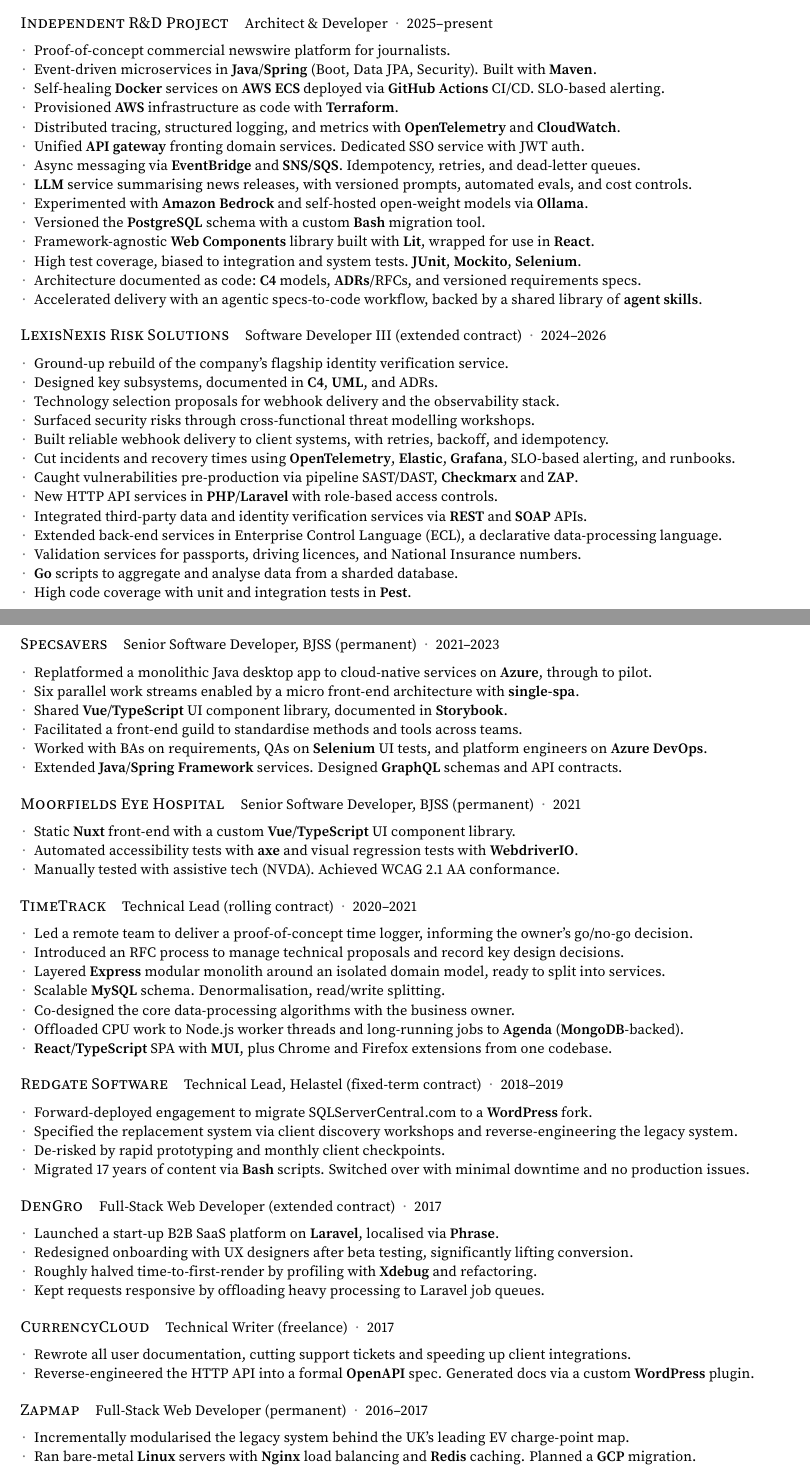
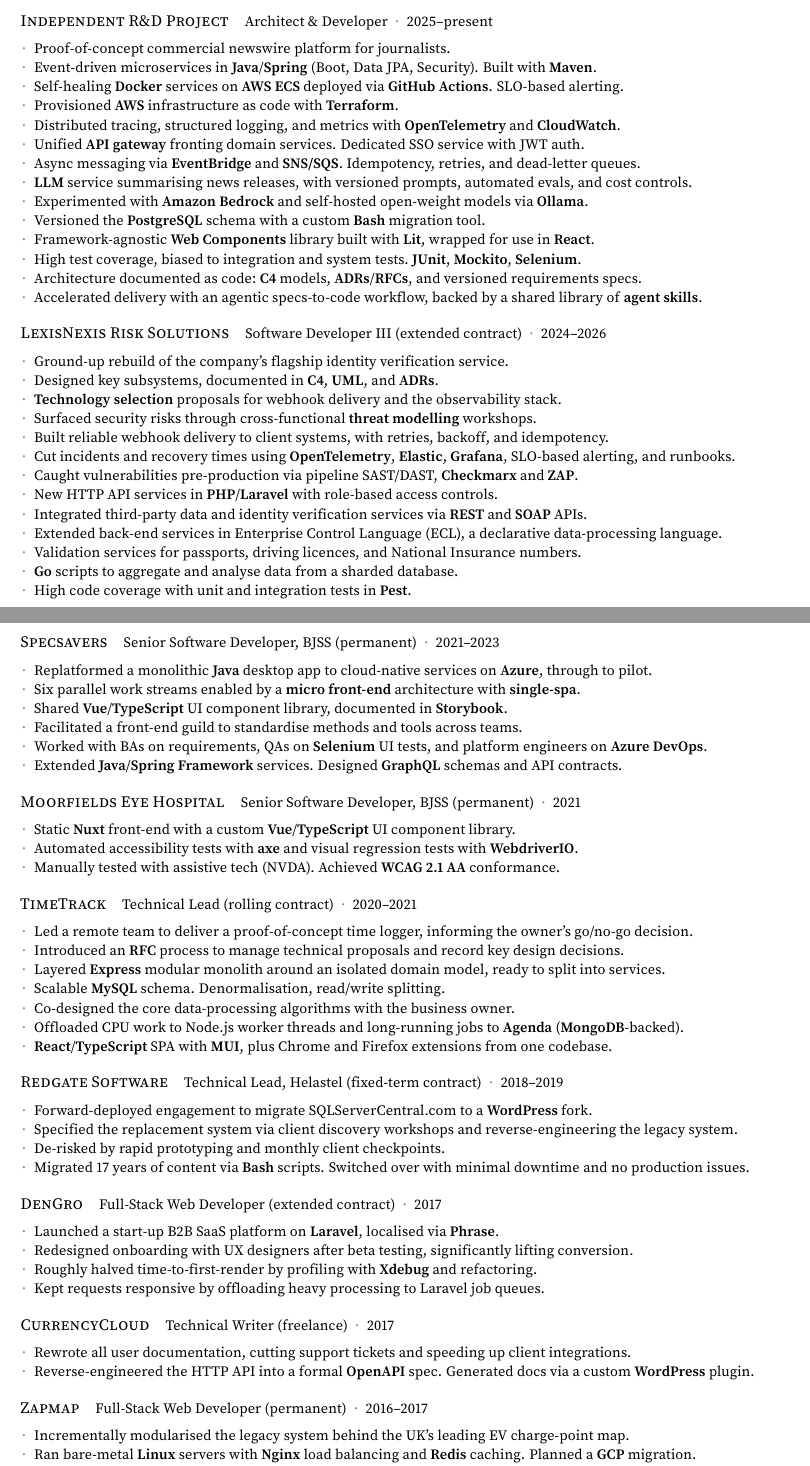
Before and after one commit to kieranpotts/resume, a LaTeX CV (src/kieran-potts-cv.tex): two parts of pages 1 and 2 of 2, joined at a grey line, cut so that both start at the same text. Compiled offline with pdfLaTeX.

Commit message:
update: review bold text highlights

```diff
--- a/src/kieran-potts-cv.tex
+++ b/src/kieran-potts-cv.tex
@@ -326,7 +326,7 @@
     \resumeListStart
       \resumeItem{Proof-of-concept commercial newswire platform for journalists.}
       \resumeItem{Event-driven microservices in \textbf{Java}/\textbf{Spring} (Boot, Data JPA, Security). Built with \textbf{Maven}.}
-      \resumeItem{Self-healing \textbf{Docker} services on \textbf{AWS ECS} deployed via \textbf{GitHub Actions} CI/CD. SLO-based alerting.}
+      \resumeItem{Self-healing \textbf{Docker} services on \textbf{AWS ECS} deployed via \textbf{GitHub Actions}. SLO-based alerting.}
       \resumeItem{Provisioned \textbf{AWS} infrastructure as code with \textbf{Terraform}.}
       \resumeItem{Distributed tracing, structured logging, and metrics with \textbf{OpenTelemetry} and \textbf{CloudWatch}.}
       \resumeItem{Unified \textbf{API gateway} fronting domain services. Dedicated SSO service with JWT auth.}
@@ -336,7 +336,7 @@
       \resumeItem{Versioned the \textbf{PostgreSQL} schema with a custom \textbf{Bash} migration tool.}
       \resumeItem{Framework-agnostic \textbf{Web Components} library built with \textbf{Lit}, wrapped for use in \textbf{React}.}
       \resumeItem{High test coverage, biased to integration and system tests. \textbf{JUnit}, \textbf{Mockito}, \textbf{Selenium}.}
-      \resumeItem{Architecture documented as code: \textbf{C4} models, \textbf{ADRs}/RFCs, and versioned requirements specs.}
+      \resumeItem{Architecture documented as code: \textbf{C4} models, \textbf{ADRs}/\textbf{RFCs}, and versioned requirements specs.}
       \resumeItem{Accelerated delivery with an agentic specs-to-code workflow, backed by a shared library of \textbf{agent skills}.}
     \resumeListEnd
   \end{minipage}
@@ -357,9 +357,9 @@
       {2024--2026}
     \resumeListStart
       \resumeItem{Ground-up rebuild of the company's flagship identity verification service.}
-      \resumeItem{Designed key subsystems, documented in \textbf{C4}, \textbf{UML}, and ADRs.}
-      \resumeItem{Technology selection proposals for webhook delivery and the observability stack.}
-      \resumeItem{Surfaced security risks through cross-functional threat modelling workshops.}
+      \resumeItem{Designed key subsystems, documented in \textbf{C4}, \textbf{UML}, and \textbf{ADRs}.}
+      \resumeItem{\textbf{Technology selection} proposals for webhook delivery and the observability stack.}
+      \resumeItem{Surfaced security risks through cross-functional \textbf{threat modelling} workshops.}
       \resumeItem{Built reliable webhook delivery to client systems, with retries, backoff, and idempotency.}
       \resumeItem{Cut incidents and recovery times using \textbf{OpenTelemetry}, \textbf{Elastic}, \textbf{Grafana}, SLO-based alerting, and runbooks.}
       \resumeItem{Caught vulnerabilities pre-production via pipeline SAST/DAST, \textbf{Checkmarx} and \textbf{ZAP}.}
@@ -399,8 +399,8 @@
       {permanent}
       {2021--2023}
     \resumeListStart
-      \resumeItem{Replatformed a monolithic Java desktop app to cloud-native services on \textbf{Azure}, through to pilot.}
-      \resumeItem{Six parallel work streams enabled by a micro front-end architecture with \textbf{single-spa}.}
+      \resumeItem{Replatformed a monolithic \textbf{Java} desktop app to cloud-native services on \textbf{Azure}, through to pilot.}
+      \resumeItem{Six parallel work streams enabled by a \textbf{micro front-end} architecture with \textbf{single-spa}.}
       \resumeItem{Shared \textbf{Vue}/\textbf{TypeScript} UI component library, documented in \textbf{Storybook}.}
       \resumeItem{Facilitated a front-end guild to standardise methods and tools across teams.}
       \resumeItem{Worked with BAs on requirements, QAs on \textbf{Selenium} UI tests, and platform engineers on \textbf{Azure DevOps}.}
@@ -429,7 +429,7 @@
       {2020--2021}
     \resumeListStart
       \resumeItem{Led a remote team to deliver a proof-of-concept time logger, informing the owner's go/no-go decision.}
-      \resumeItem{Introduced an RFC process to manage technical proposals and record key design decisions.}
+      \resumeItem{Introduced an \textbf{RFC} process to manage technical proposals and record key design decisions.}
       \resumeItem{Layered \textbf{Express} modular monolith around an isolated domain model, ready to split into services.}
       \resumeItem{Scalable \textbf{MySQL} schema. Denormalisation, read/write splitting.}
       \resumeItem{Co-designed the core data-processing algorithms with the business owner.}
```
Also changed, not shown: CHANGELOG.md, src/kieran-potts-cv.tex (6 more changed lines).
